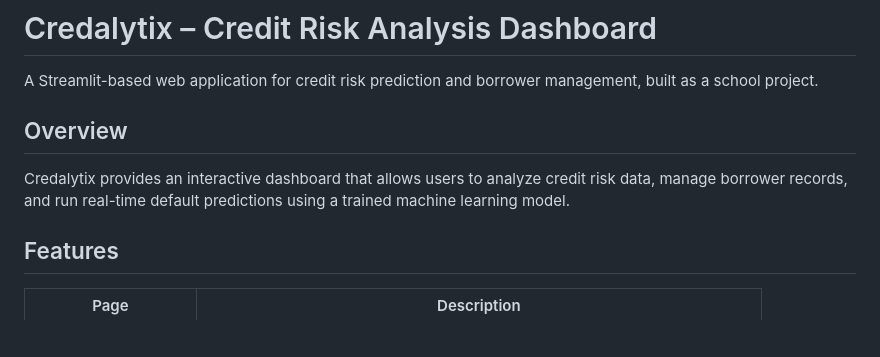
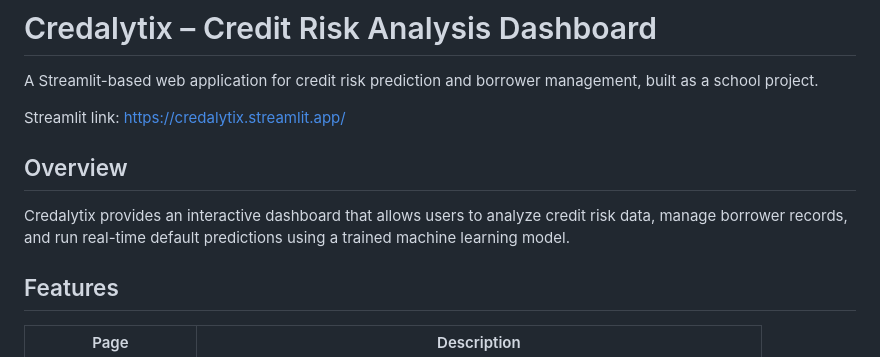
Before and after one commit to elisioo/credit-risk, a Markdown page: README.md, the part around the change. Rendered like a GitHub page; blank space fills up the shorter version.

Commit message:
Update README with Streamlit application link
Added Streamlit link to the README.

```diff
--- a/README.md
+++ b/README.md
@@ -2,9 +2,13 @@
 
 A Streamlit-based web application for credit risk prediction and borrower management, built as a school project.
 
+Streamlit link:
+https://credalytix.streamlit.app/
+
 ## Overview
 
 Credalytix provides an interactive dashboard that allows users to analyze credit risk data, manage borrower records, and run real-time default predictions using a trained machine learning model.
+
 
 ## Features
 
```
